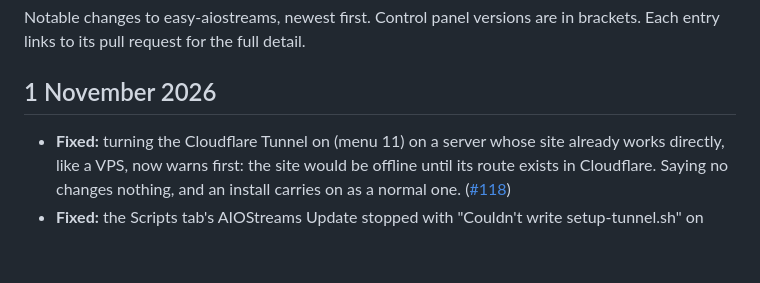
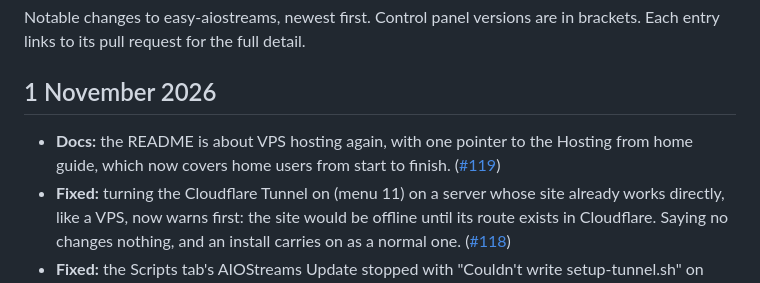
Before and after one commit to alpinezx/easy-aiostreams, a Markdown page: CHANGELOG.md, the part around the change. Drawn GitHub-style; blank space fills up the shorter version.

```diff
--- a/CHANGELOG.md
+++ b/CHANGELOG.md
@@ -4,6 +4,7 @@ Notable changes to easy-aiostreams, newest first. Control panel versions are in
 
 ## 1 November 2026
 
+- **Docs:** the README is about VPS hosting again, with one pointer to the Hosting from home guide, which now covers home users from start to finish. ([#119](https://github.com/alpinezx/easy-aiostreams/pull/119))
 - **Fixed:** turning the Cloudflare Tunnel on (menu 11) on a server whose site already works directly, like a VPS, now warns first: the site would be offline until its route exists in Cloudflare. Saying no changes nothing, and an install carries on as a normal one. ([#118](https://github.com/alpinezx/easy-aiostreams/pull/118))
 - **Fixed:** the Scripts tab's AIOStreams Update stopped with "Couldn't write setup-tunnel.sh" on servers that didn't have it yet. A helper script new to the server now gets the same permissions as the others. (Panel 1.48.1, [#117](https://github.com/alpinezx/easy-aiostreams/pull/117))
 - **New: hosting from home through a Cloudflare Tunnel.** Run it on a computer at home with nothing forwarded at your router and no VPS. The installer asks how people reach the server, and menu option 11 turns the tunnel on or off later. The control panel, add-ons, VPN, backups, restores and phone alerts all work through it, and the Overview shows the tunnel. With the VPN set up but switched off, the panel's Start, Restart stack, Update and restore now say so and go ahead when you confirm, instead of sending you to SSH. Guide: [Hosting from home](./docs/basic/home-hosting.md). (Panel 1.48.0, [#116](https://github.com/alpinezx/easy-aiostreams/pull/116))
```
Also changed, not shown: README.md (+4 -30 lines), docs/basic/home-hosting.md (+13 -1 lines).
